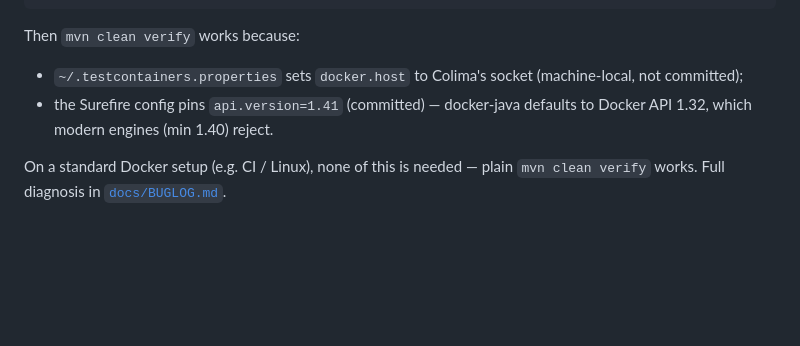
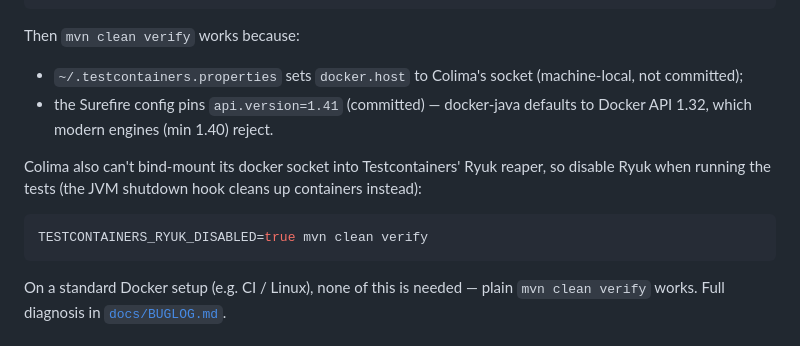
Before and after one commit to xcy103/Antra_Project, a Markdown page: README.md, the part around the change. Drawn GitHub-style; blank space fills up the shorter version.

Commit message:
docs: record Colima+Ryuk Testcontainers workaround (STAR + README)
Co-Authored-By: Claude Opus 4.8 <noreply@anthropic.com>

````diff
--- a/README.md
+++ b/README.md
@@ -103,6 +103,13 @@ Then `mvn clean verify` works because:
 - the Surefire config pins `api.version=1.41` (committed) — docker-java defaults to Docker API 1.32,
   which modern engines (min 1.40) reject.
 
+Colima also can't bind-mount its docker socket into Testcontainers' Ryuk reaper, so disable Ryuk when
+running the tests (the JVM shutdown hook cleans up containers instead):
+
+```bash
+TESTCONTAINERS_RYUK_DISABLED=true mvn clean verify
+```
+
 On a standard Docker setup (e.g. CI / Linux), none of this is needed — plain `mvn clean verify` works.
 Full diagnosis in [`docs/BUGLOG.md`](docs/BUGLOG.md).
 
````
Also changed, not shown: docs/BUGLOG.md (+25 -0 lines).
